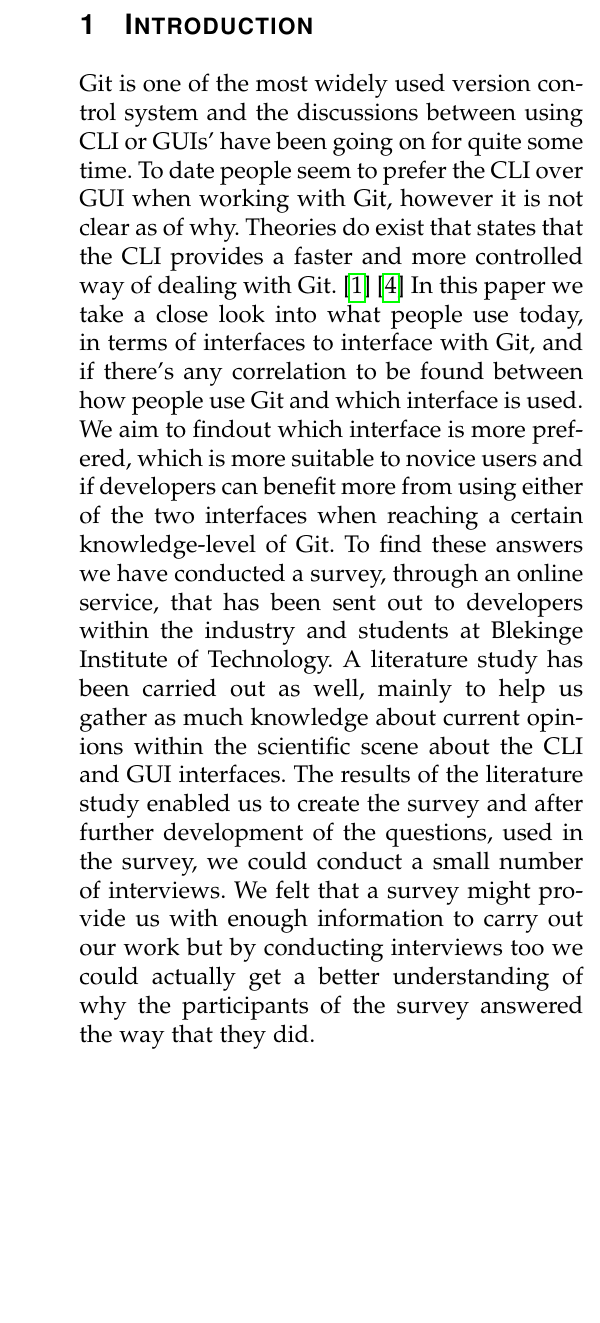
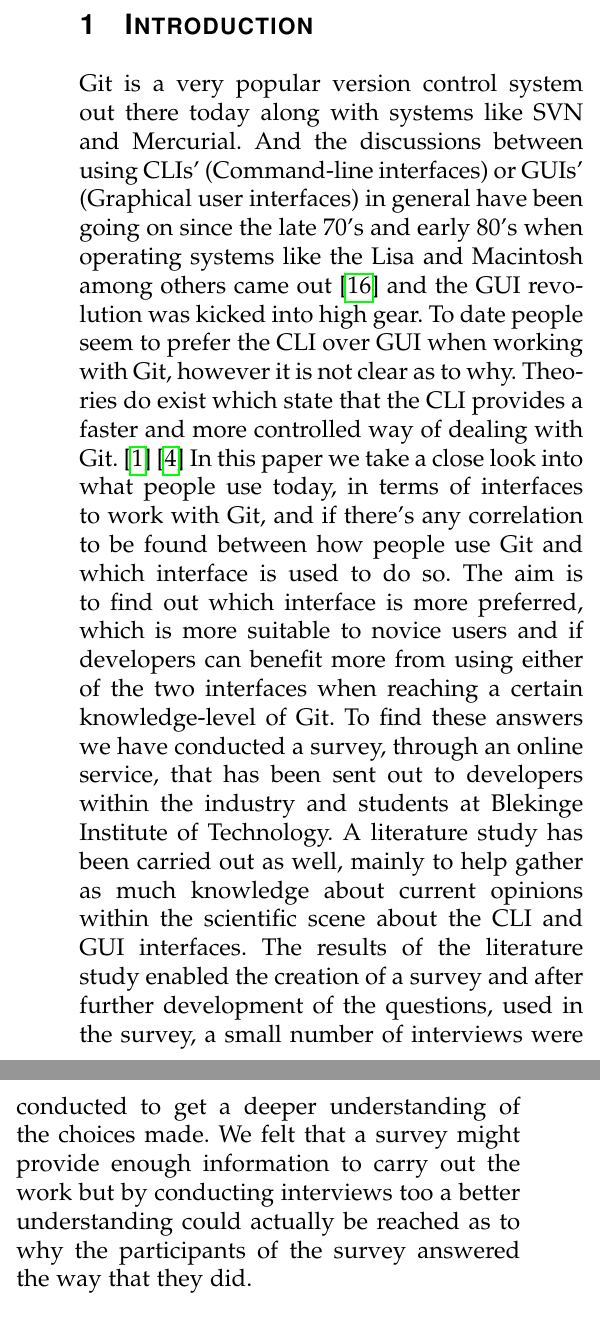
Before and after one commit to cruzzan/git-ui-thesis, a LaTeX thesis (git-ui-thesis.tex): part of one column of page 1 of 6 before the commit and two parts of the columns of page 1 of 6 after it, the two joined at a grey line, cut so that both start at the same text, the shorter picture padded with empty space. Compiled offline with pdfLaTeX.

Commit message:
[TASK] Fixed some things in the introduction.

```diff
--- a/git-ui-thesis.tex
+++ b/git-ui-thesis.tex
@@ -27,15 +27,15 @@
 
 		% Content
 		\section{Introduction}
-		Git is one of the most widely used version control system and the discussions between using CLI or GUIs' have been going on for quite some time.
-		To date people seem to prefer the CLI over GUI when working with Git, however it is not clear as of why.
-		Theories do exist that states that the CLI provides a faster and more controlled way of dealing with Git. \cite{GitUserSurvey}\cite{GitInClassroom}
-		In this paper we take a close look into what people use today, in terms of interfaces to interface with Git, and if there's any correlation to be found between how people use Git and which interface is used.
-		We aim to findout which interface is more prefered, which is more suitable to novice users and if developers can benefit more from using either of the two interfaces when reaching a certain knowledge-level of Git.
+		Git is a very popular version control system out there today along with systems like SVN and Mercurial. And the discussions between using CLIs' (Command-line interfaces) or GUIs' (Graphical user interfaces) in general have been going on since the late 70's and early 80's when operating systems like the Lisa and Macintosh among others came out \cite{HistoryOfGUIWiki} and the GUI revolution was kicked into high gear.
+		To date people seem to prefer the CLI over GUI when working with Git, however it is not clear as to why.
+		Theories do exist which state that the CLI provides a faster and more controlled way of dealing with Git. \cite{GitUserSurvey}\cite{GitInClassroom}
+		In this paper we take a close look into what people use today, in terms of interfaces to work with Git, and if there's any correlation to be found between how people use Git and which interface is used to do so.
+		The aim is to find out which interface is more preferred, which is more suitable to novice users and if developers can benefit more from using either of the two interfaces when reaching a certain knowledge-level of Git.
 		To find these answers we have conducted a survey, through an online service, that has been sent out to developers within the industry and students at Blekinge Institute of Technology.
-		A literature study has been carried out as well, mainly to help us gather as much knowledge about current opinions within the scientific scene about the CLI and GUI interfaces.
-		The results of the literature study enabled us to create the survey and after further development of the questions, used in the survey, we could conduct a small number of interviews.
-		We felt that a survey might provide us with enough information to carry out our work but by conducting interviews too we could actually get a better understanding of why the participants of the survey answered the way that they did.
+		A literature study has been carried out as well, mainly to help  gather as much knowledge about current opinions within the scientific scene about the CLI and GUI interfaces.
+		The results of the literature study enabled the creation of a  survey and after further development of the questions, used in the survey, a small number of interviews were conducted to get a deeper understanding of the choices made.
+		We felt that a survey might provide enough information to carry out the work but by conducting interviews too a better understanding could actually be reached as to why the participants of the survey answered the way that they did.
 
 		% Background
 		\section{Background}
```
Also changed, not shown: git-ui-thesis.tex (7 more changed lines).
